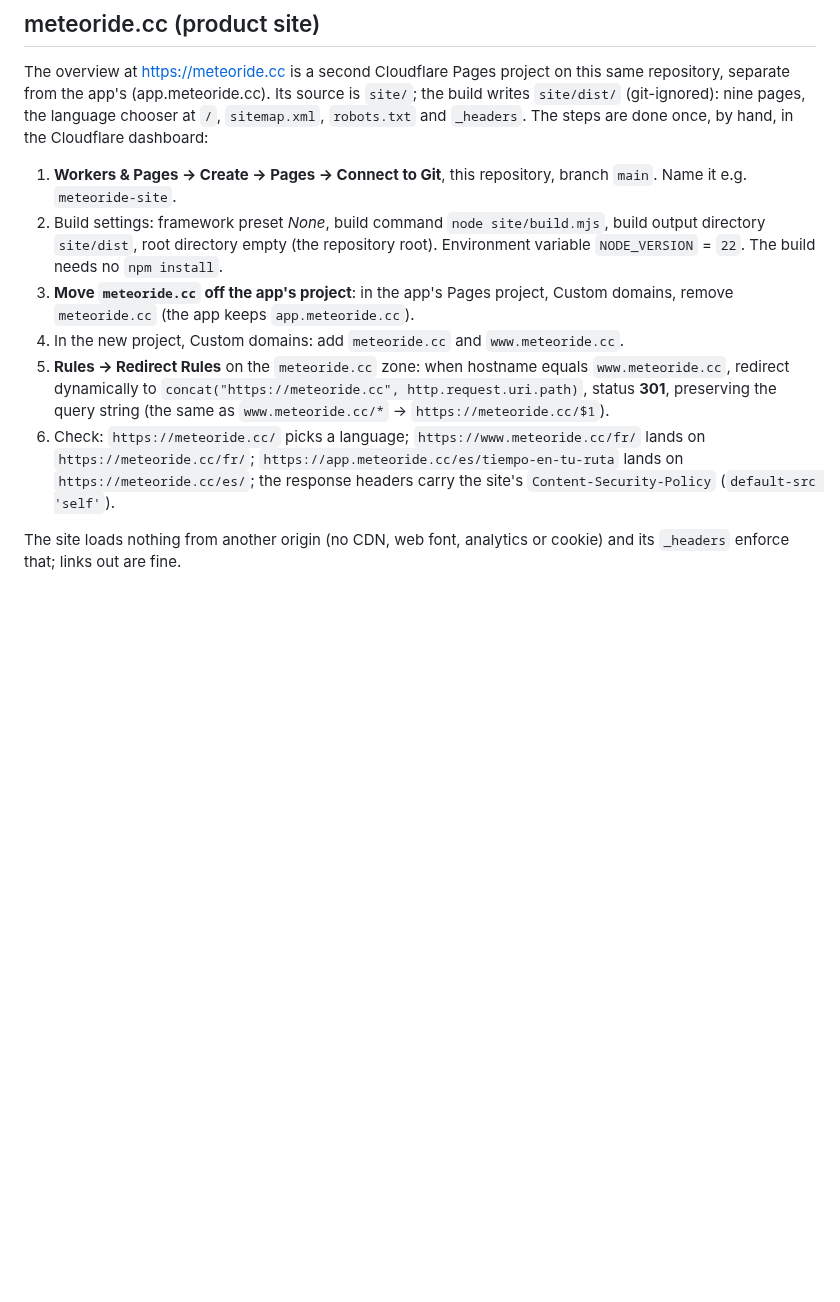
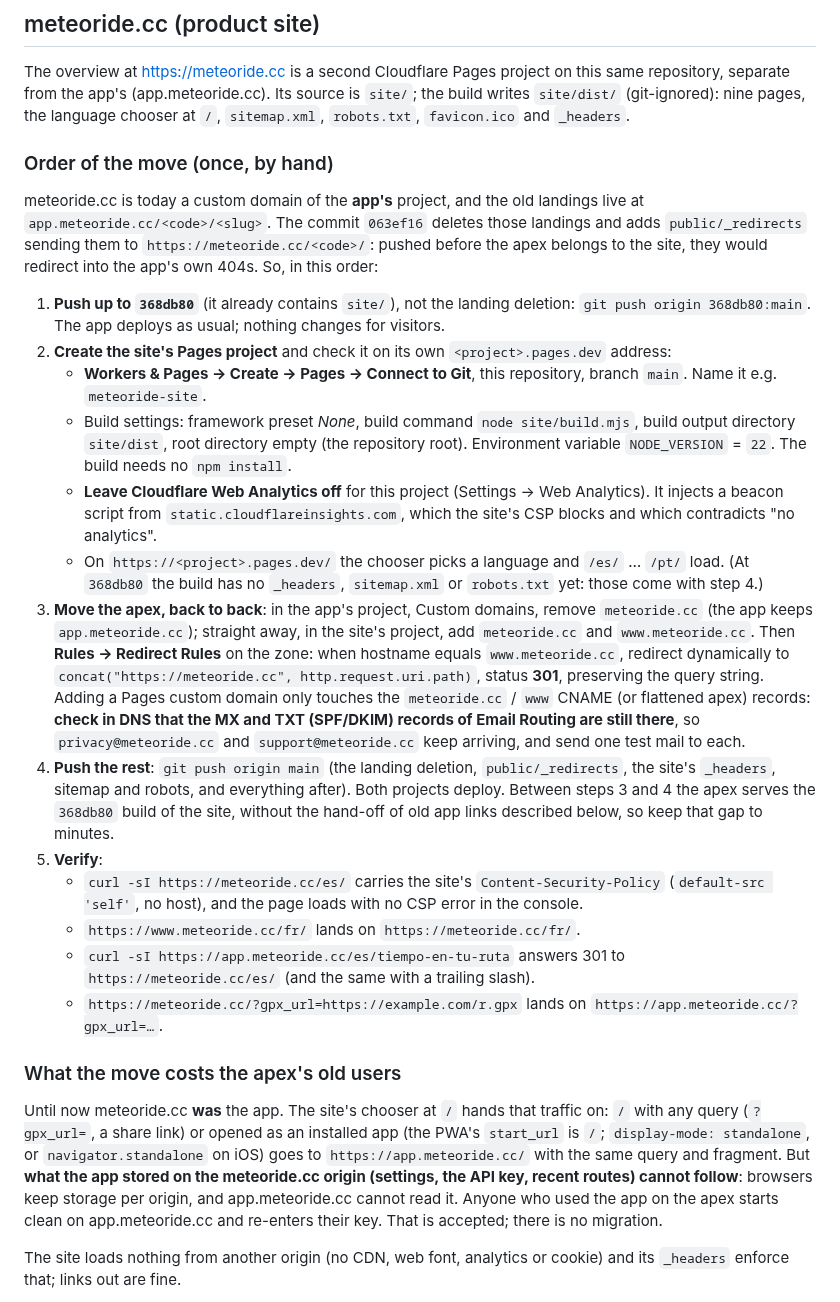
Before and after one commit to lockevod/MeteoRide, a Markdown page: docs/DEPLOY.md, the part around the change. Rendered like a GitHub page; blank space fills up the shorter version.

Commit message:
Ordena el traslado de meteoride.cc a la web y lo que cuesta a quien usaba la app en el apex
Cinco pasos: subir hasta 368db80, crear y comprobar el proyecto de la web, mover el
apex de un proyecto al otro seguido, subir el resto (landings y _redirects) y
comprobar cabeceras y redirecciones. Web Analytics apagado en el proyecto nuevo, los
registros MX de privacy@ y support@ intactos, y los datos guardados en el origen del
apex no pasan a app.meteoride.cc, aceptado.

```diff
--- a/docs/DEPLOY.md
+++ b/docs/DEPLOY.md
@@ -77,24 +77,61 @@ the seven others, with and without the trailing slash) to their page on meteorid
 The overview at <https://meteoride.cc> is a second Cloudflare Pages project on this same
 repository, separate from the app's (app.meteoride.cc). Its source is `site/`; the build
 writes `site/dist/` (git-ignored): nine pages, the language chooser at `/`, `sitemap.xml`,
-`robots.txt` and `_headers`. The steps are done once, by hand, in the Cloudflare dashboard:
+`robots.txt`, `favicon.ico` and `_headers`.
 
-1. **Workers & Pages → Create → Pages → Connect to Git**, this repository, branch `main`.
-   Name it e.g. `meteoride-site`.
-2. Build settings: framework preset *None*, build command `node site/build.mjs`, build
-   output directory `site/dist`, root directory empty (the repository root).
-   Environment variable `NODE_VERSION` = `22`. The build needs no `npm install`.
-3. **Move `meteoride.cc` off the app's project**: in the app's Pages project, Custom
-   domains, remove `meteoride.cc` (the app keeps `app.meteoride.cc`).
-4. In the new project, Custom domains: add `meteoride.cc` and `www.meteoride.cc`.
-5. **Rules → Redirect Rules** on the `meteoride.cc` zone: when hostname equals
-   `www.meteoride.cc`, redirect dynamically to
+### Order of the move (once, by hand)
+
+meteoride.cc is today a custom domain of the **app's** project, and the old landings live at
+`app.meteoride.cc/<code>/<slug>`. The commit `063ef16` deletes those landings and adds
+`public/_redirects` sending them to `https://meteoride.cc/<code>/`: pushed before the apex
+belongs to the site, they would redirect into the app's own 404s. So, in this order:
+
+1. **Push up to `368db80`** (it already contains `site/`), not the landing deletion:
+   `git push origin 368db80:main`. The app deploys as usual; nothing changes for visitors.
+2. **Create the site's Pages project** and check it on its own `<project>.pages.dev` address:
+   - **Workers & Pages → Create → Pages → Connect to Git**, this repository, branch `main`.
+     Name it e.g. `meteoride-site`.
+   - Build settings: framework preset *None*, build command `node site/build.mjs`, build
+     output directory `site/dist`, root directory empty (the repository root). Environment
+     variable `NODE_VERSION` = `22`. The build needs no `npm install`.
+   - **Leave Cloudflare Web Analytics off** for this project (Settings → Web Analytics). It
+     injects a beacon script from `static.cloudflareinsights.com`, which the site's CSP blocks
+     and which contradicts "no analytics".
+   - On `https://<project>.pages.dev/` the chooser picks a language and `/es/` … `/pt/` load.
+     (At `368db80` the build has no `_headers`, `sitemap.xml` or `robots.txt` yet: those come
+     with step 4.)
+3. **Move the apex, back to back**: in the app's project, Custom domains, remove
+   `meteoride.cc` (the app keeps `app.meteoride.cc`); straight away, in the site's project,
+   add `meteoride.cc` and `www.meteoride.cc`. Then **Rules → Redirect Rules** on the zone:
+   when hostname equals `www.meteoride.cc`, redirect dynamically to
    `concat("https://meteoride.cc", http.request.uri.path)`, status **301**, preserving the
-   query string (the same as `www.meteoride.cc/*` → `https://meteoride.cc/$1`).
-6. Check: `https://meteoride.cc/` picks a language; `https://www.meteoride.cc/fr/` lands on
-   `https://meteoride.cc/fr/`; `https://app.meteoride.cc/es/tiempo-en-tu-ruta` lands on
-   `https://meteoride.cc/es/`; the response headers carry the site's
-   `Content-Security-Policy` (`default-src 'self'`).
+   query string. Adding a Pages custom domain only touches the `meteoride.cc` / `www` CNAME
+   (or flattened apex) records: **check in DNS that the MX and TXT (SPF/DKIM) records of Email
+   Routing are still there**, so `privacy@meteoride.cc` and `support@meteoride.cc` keep
+   arriving, and send one test mail to each.
+4. **Push the rest**: `git push origin main` (the landing deletion, `public/_redirects`, the
+   site's `_headers`, sitemap and robots, and everything after). Both projects deploy. Between
+   steps 3 and 4 the apex serves the `368db80` build of the site, without the hand-off of
+   old app links described below, so keep that gap to minutes.
+5. **Verify**:
+   - `curl -sI https://meteoride.cc/es/` carries the site's `Content-Security-Policy`
+     (`default-src 'self'`, no host), and the page loads with no CSP error in the console.
+   - `https://www.meteoride.cc/fr/` lands on `https://meteoride.cc/fr/`.
+   - `curl -sI https://app.meteoride.cc/es/tiempo-en-tu-ruta` answers 301 to
+     `https://meteoride.cc/es/` (and the same with a trailing slash).
+   - `https://meteoride.cc/?gpx_url=https://example.com/r.gpx` lands on
+     `https://app.meteoride.cc/?gpx_url=…`.
+
+### What the move costs the apex's old users
+
+Until now meteoride.cc **was** the app. The site's chooser at `/` hands that traffic on: `/`
+with any query (`?gpx_url=`, a share link) or opened as an installed app (the PWA's
+`start_url` is `/`; `display-mode: standalone`, or `navigator.standalone` on iOS) goes to
+`https://app.meteoride.cc/` with the same query and fragment. But **what the app stored on the
+meteoride.cc origin (settings, the API key, recent routes) cannot follow**: browsers keep
+storage per origin, and app.meteoride.cc cannot read it. Anyone who used the app on the apex
+starts clean on app.meteoride.cc and re-enters their key. That is accepted; there is no
+migration.
 
 The site loads nothing from another origin (no CDN, web font, analytics or cookie) and its
 `_headers` enforce that; links out are fine.
```
